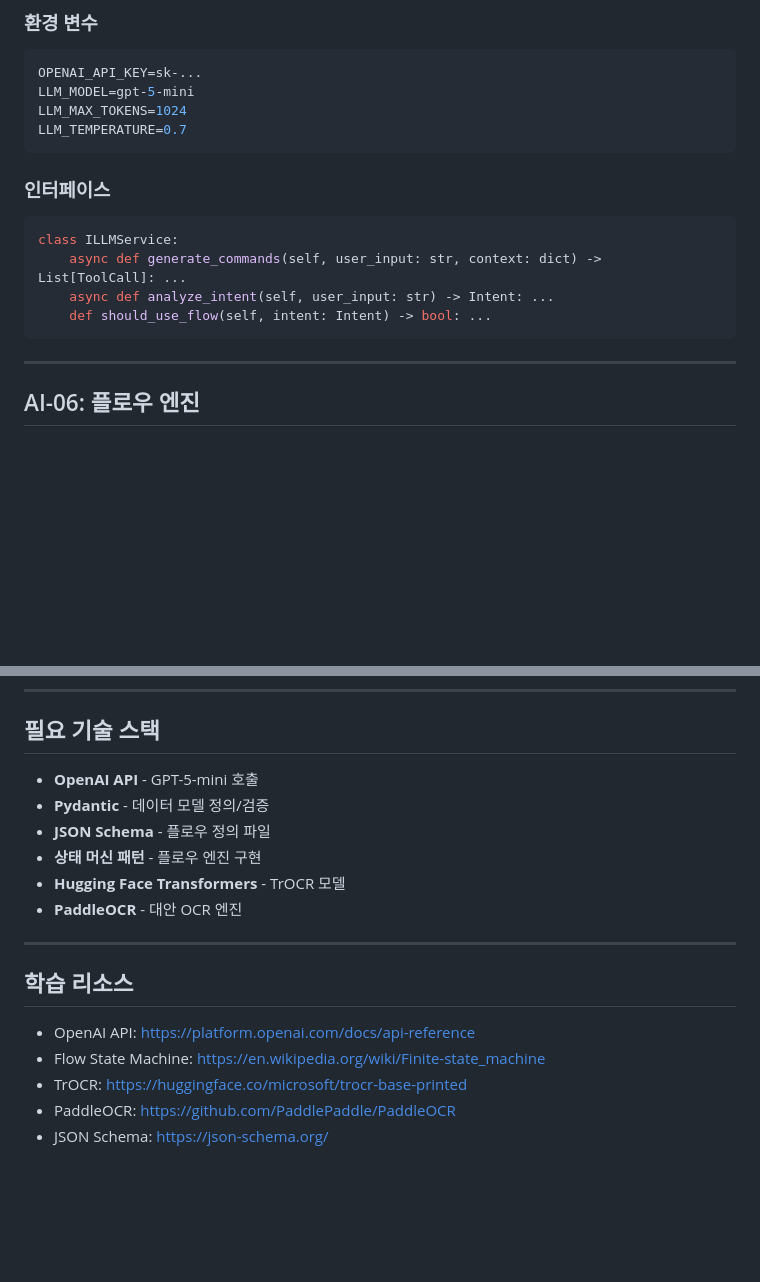
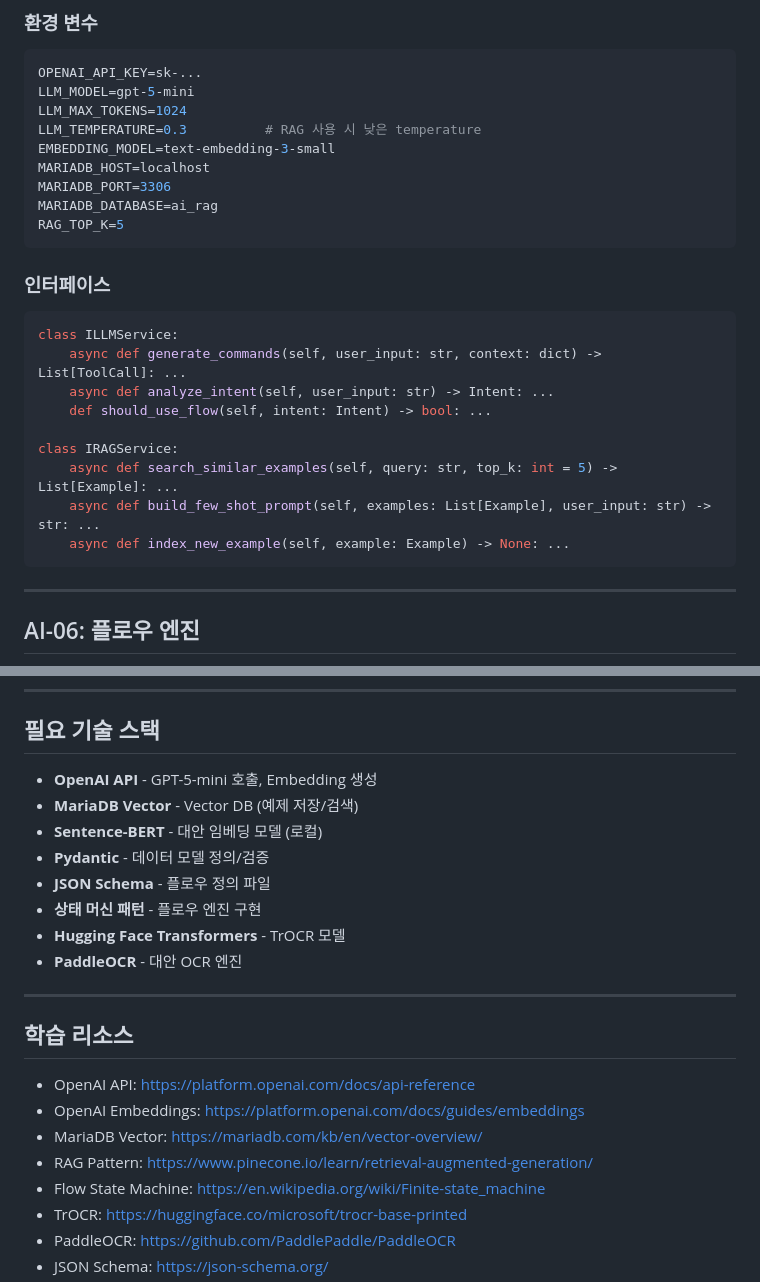
Before and after one commit to Jaeboong/hearbe, a Markdown page: AI/docs/KIMJAEHWAN.md, 2 parts joined by grey strips. Drawn GitHub-style; blank space fills up the shorter version.

````diff
--- a/AI/docs/KIMJAEHWAN.md
+++ b/AI/docs/KIMJAEHWAN.md
@@ -110,7 +166,12 @@ SYSTEM_PROMPT = """
 OPENAI_API_KEY=sk-...
 LLM_MODEL=gpt-5-mini
 LLM_MAX_TOKENS=1024
-LLM_TEMPERATURE=0.7
+LLM_TEMPERATURE=0.3          # RAG 사용 시 낮은 temperature
+EMBEDDING_MODEL=text-embedding-3-small
+MARIADB_HOST=localhost
+MARIADB_PORT=3306
+MARIADB_DATABASE=ai_rag
+RAG_TOP_K=5
 ```
 
 ### 인터페이스
@@ -119,6 +180,11 @@ class ILLMService:
     async def generate_commands(self, user_input: str, context: dict) -> List[ToolCall]: ...
     async def analyze_intent(self, user_input: str) -> Intent: ...
     def should_use_flow(self, intent: Intent) -> bool: ...
+
+class IRAGService:
+    async def search_similar_examples(self, query: str, top_k: int = 5) -> List[Example]: ...
+    async def build_few_shot_prompt(self, examples: List[Example], user_input: str) -> str: ...
+    async def index_new_example(self, example: Example) -> None: ...
 ```
 
 ---
@@ -325,7 +391,9 @@ class IOCRService:
 
 ## 필요 기술 스택
 
-- **OpenAI API** - GPT-5-mini 호출
+- **OpenAI API** - GPT-5-mini 호출, Embedding 생성
+- **MariaDB Vector** - Vector DB (예제 저장/검색)
+- **Sentence-BERT** - 대안 임베딩 모델 (로컬)
 - **Pydantic** - 데이터 모델 정의/검증
 - **JSON Schema** - 플로우 정의 파일
 - **상태 머신 패턴** - 플로우 엔진 구현
@@ -337,6 +405,9 @@ class IOCRService:
 ## 학습 리소스
 
 - OpenAI API: https://platform.openai.com/docs/api-reference
+- OpenAI Embeddings: https://platform.openai.com/docs/guides/embeddings
+- MariaDB Vector: https://mariadb.com/kb/en/vector-overview/
+- RAG Pattern: https://www.pinecone.io/learn/retrieval-augmented-generation/
 - Flow State Machine: https://en.wikipedia.org/wiki/Finite-state_machine
 - TrOCR: https://huggingface.co/microsoft/trocr-base-printed
 - PaddleOCR: https://github.com/PaddlePaddle/PaddleOCR
````
Also changed, not shown: other parts of AI/docs/KIMJAEHWAN.md (+96 -40 lines).
